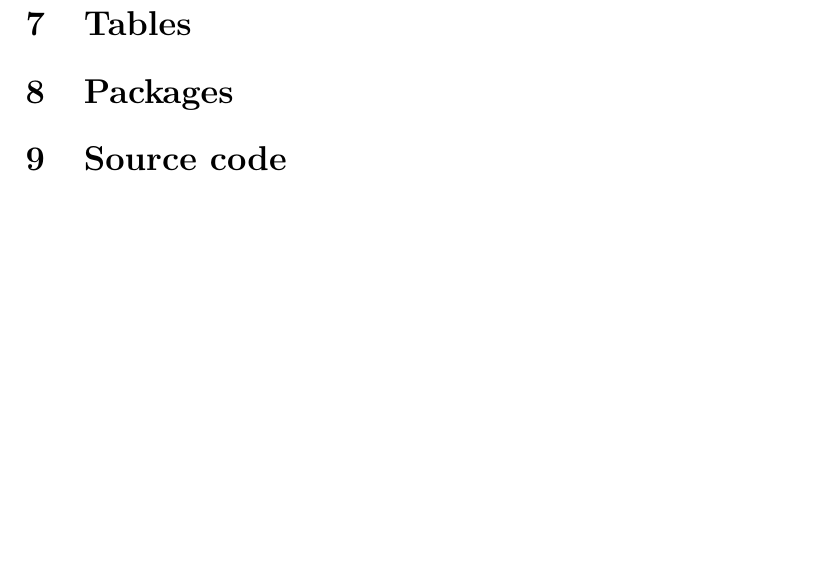
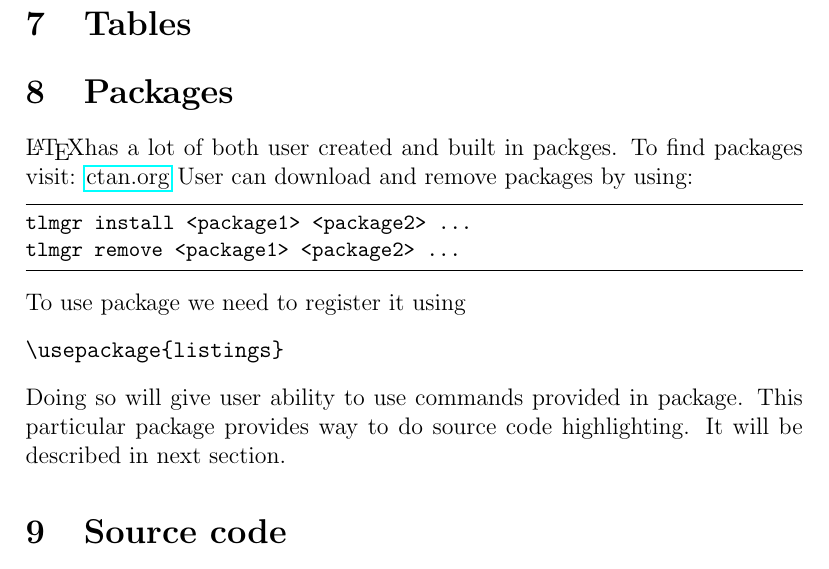
Before and after one commit to mtracewicz/DiplomaSeminar, a LaTeX document (000_Latex/latex_introduction.tex): part of page 12 of 14, cut so that both start at the same text, the shorter picture padded with empty space. Compiled offline with pdfLaTeX.

Commit message:
Filled section about packages

```diff
--- a/000_Latex/latex_introduction.tex
+++ b/000_Latex/latex_introduction.tex
@@ -3,6 +3,7 @@
 \usepackage{color}
 \usepackage{enumitem}
 \usepackage{amsmath}
+\usepackage{hyperref}
 
 \definecolor{dkgreen}{rgb}{0,0.6,0}
 \definecolor{gray}{rgb}{0.5,0.5,0.5}
@@ -385,10 +386,23 @@ new line character ("\textbackslash\textbackslash") is responsible for creating
 \textbackslash dots - inserts "..."\\
 \textbackslash pi - inserts Pi symbol (any greek letter can be inserted in the same fashion)\\
 \section{Pictures}
-
 \section{Bibliography}
 \section{Tables}
 \section{Packages}
+\LaTeX has a lot of both user created and built in packges.
+To find packages visit: \href{https://www.ctan.org/pkg}{ctan.org}
+User can download and remove packages by using:
+\begin{lstlisting}
+tlmgr install <package1> <package2> ...
+tlmgr remove <package1> <package2> ...
+\end{lstlisting}
+To use package we need to register it using
+\begin{verbatim}
+\usepackage{listings}
+\end{verbatim}
+Doing so will give user ability to use commands provided in package.
+This particular package provides way to do source code highlighting.
+It will be described in next section.
 \section{Source code}
 When writing about programing it is necessary to include code snippets in document.
 To do this in \LaTeX we need to first include two packages:
```
